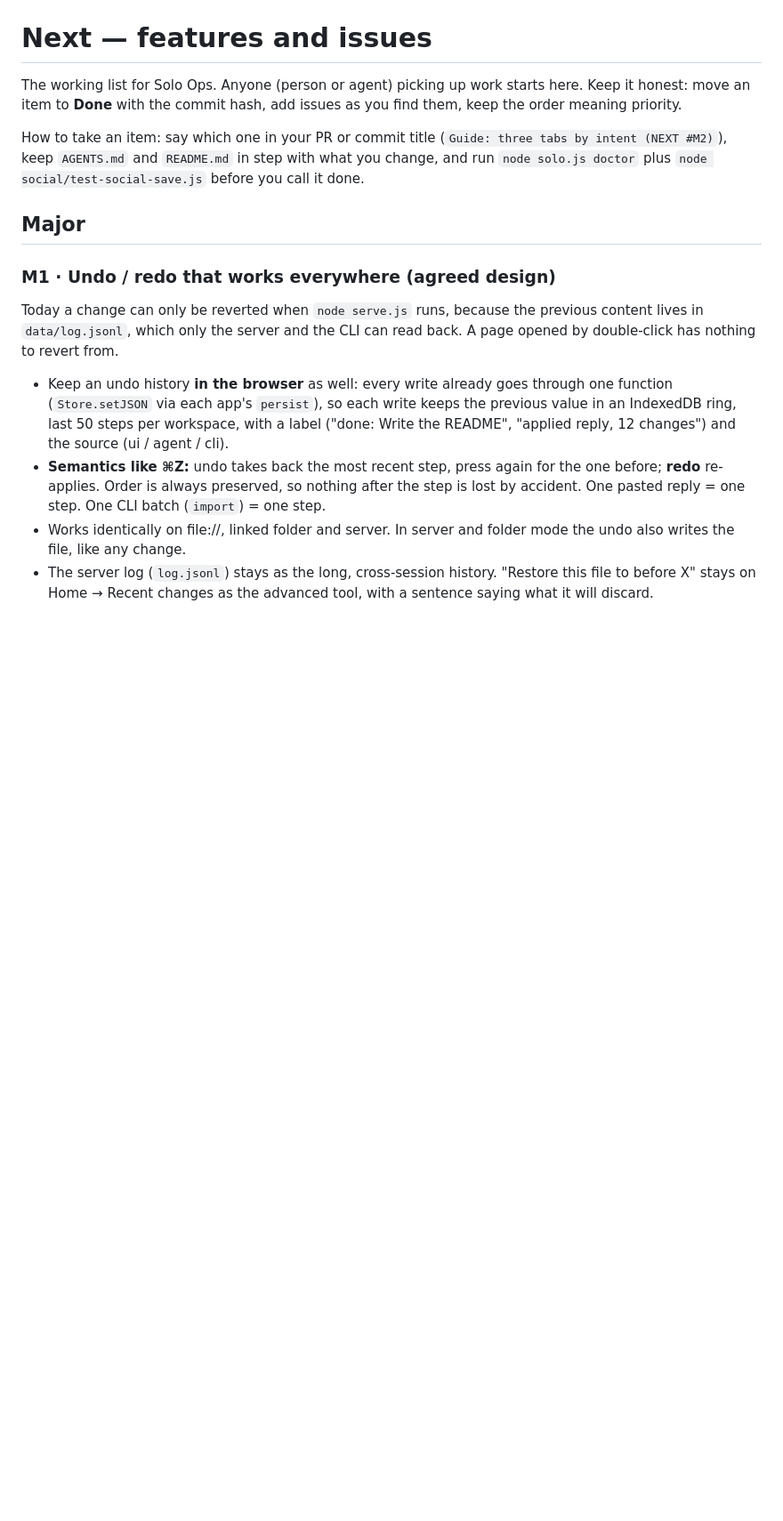
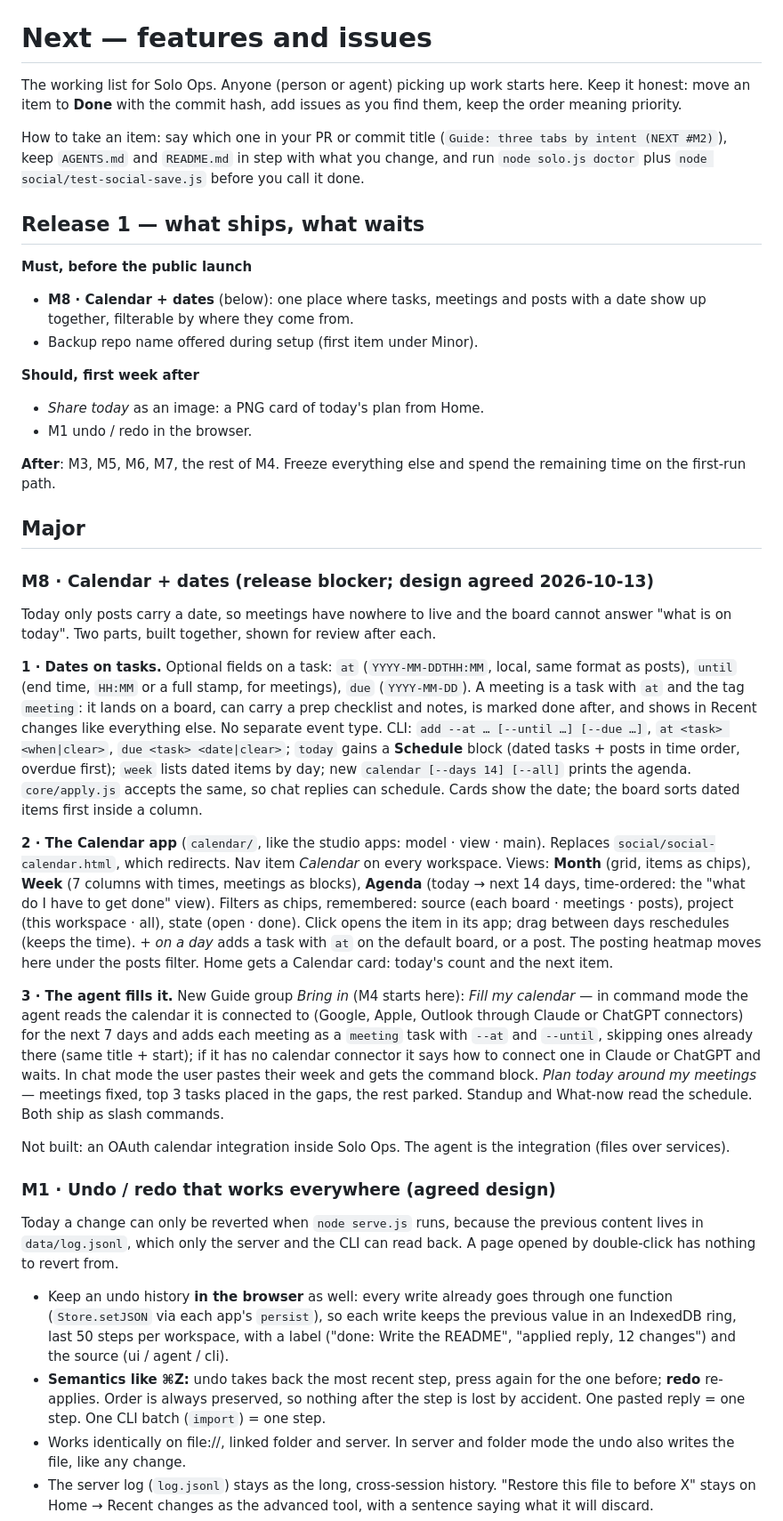
Before and after one commit to anshulixyz/solo-ops, a Markdown page: NEXT.md, the part around the change. Shown at 89% size. Drawn GitHub-style; blank space fills up the shorter version.

Commit message:
NEXT: Release 1 scope and M8 Calendar + dates design
Co-Authored-By: Claude Fable 5.1 <noreply@anthropic.com>

```diff
--- a/NEXT.md
+++ b/NEXT.md
@@ -9,7 +9,64 @@ How to take an item: say which one in your PR or commit title
 in step with what you change, and run `node solo.js doctor` plus
 `node social/test-social-save.js` before you call it done.
 
+## Release 1 — what ships, what waits
+
+**Must, before the public launch**
+- **M8 · Calendar + dates** (below): one place where tasks, meetings and
+  posts with a date show up together, filterable by where they come from.
+- Backup repo name offered during setup (first item under Minor).
+
+**Should, first week after**
+- *Share today* as an image: a PNG card of today's plan from Home.
+- M1 undo / redo in the browser.
+
+**After**: M3, M5, M6, M7, the rest of M4. Freeze everything else and spend
+the remaining time on the first-run path.
+
 ## Major
+
+### M8 · Calendar + dates (release blocker; design agreed 2026-10-13)
+Today only posts carry a date, so meetings have nowhere to live and the
+board cannot answer "what is on today". Two parts, built together, shown
+for review after each.
+
+**1 · Dates on tasks.** Optional fields on a task: `at` (`YYYY-MM-DDTHH:MM`,
+local, same format as posts), `until` (end time, `HH:MM` or a full stamp,
+for meetings), `due` (`YYYY-MM-DD`). A meeting is a task with `at` and the
+tag `meeting`: it lands on a board, can carry a prep checklist and notes, is
+marked done after, and shows in Recent changes like everything else. No
+separate event type. CLI: `add --at … [--until …] [--due …]`, `at <task>
+<when|clear>`, `due <task> <date|clear>`; `today` gains a **Schedule** block
+(dated tasks + posts in time order, overdue first); `week` lists dated items
+by day; new `calendar [--days 14] [--all]` prints the agenda. `core/apply.js`
+accepts the same, so chat replies can schedule. Cards show the date; the
+board sorts dated items first inside a column.
+
+**2 · The Calendar app** (`calendar/`, like the studio apps: model · view ·
+main). Replaces `social/social-calendar.html`, which redirects. Nav item
+*Calendar* on every workspace. Views: **Month** (grid, items as chips),
+**Week** (7 columns with times, meetings as blocks), **Agenda** (today →
+next 14 days, time-ordered: the "what do I have to get done" view). Filters
+as chips, remembered: source (each board · meetings · posts), project
+(this workspace · all), state (open · done). Click opens the item in its
+app; drag between days reschedules (keeps the time). *+ on a day* adds a
+task with `at` on the default board, or a post. The posting heatmap moves
+here under the posts filter. Home gets a Calendar card: today's count and
+the next item.
+
+**3 · The agent fills it.** New Guide group *Bring in* (M4 starts here):
+*Fill my calendar* — in command mode the agent reads the calendar it is
+connected to (Google, Apple, Outlook through Claude or ChatGPT connectors)
+for the next 7 days and adds each meeting as a `meeting` task with `--at`
+and `--until`, skipping ones already there (same title + start); if it has
+no calendar connector it says how to connect one in Claude or ChatGPT and
+waits. In chat mode the user pastes their week and gets the command block.
+*Plan today around my meetings* — meetings fixed, top 3 tasks placed in
+the gaps, the rest parked. Standup and What-now read the schedule. Both
+ship as slash commands.
+
+Not built: an OAuth calendar integration inside Solo Ops. The agent is the
+integration (files over services).
 
 ### M1 · Undo / redo that works everywhere (agreed design)
 Today a change can only be reverted when `node serve.js` runs, because the
```
